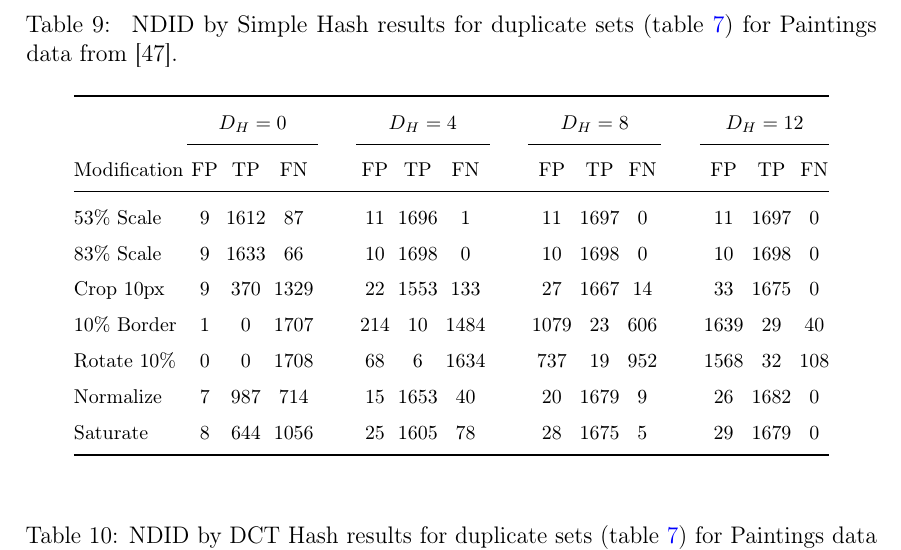
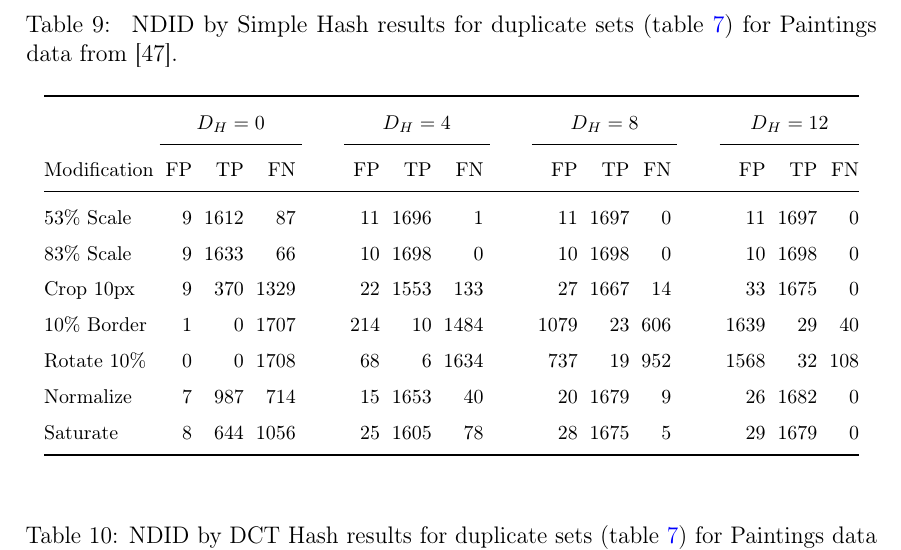
Before and after one commit to sulmanen/hash-thesis, a LaTeX thesis (hash.tex): part of page 49 of 63, cut so that both start at the same text. Compiled offline with pdfLaTeX; a LaTeX package or settings file that is missing is left out.

Commit message:
reformat table

```diff
--- a/hash.tex
+++ b/hash.tex
@@ -1583,8 +1583,8 @@ Optimal Hamming Distance (section \ref{HammingSection}) is 4 inclusive for accur
 \caption{ NDID by Simple Hash results for duplicate sets (table \ref{modifiedimages}) for Paintings data from \cite{Vedaldi2012}. }
 \label{siftresults}
 \begin{center}
-  \setlength\tabcolsep{2pt} % default value: 6pt
-  \begin{tabular}{@{}lccccccccccccccc@{}}
+  \setlength\tabcolsep{3pt} % default value: 6pt
+  \begin{tabular}{@{}lrrrrrrrrrrrrrrr@{}}
     \toprule
     & \multicolumn{3}{c}{$D_H = 0$} &\phantom{abc} &\multicolumn{3}{c}{$D_H = 4$} &\phantom{abc} & \multicolumn{3}{c}{$D_H=8$} &\phantom{abc} & \multicolumn{3}{c}{$D_H=12$}\\
 \cmidrule{2-4} \cmidrule{6-8} \cmidrule{10-12} \cmidrule{14-16}
```
